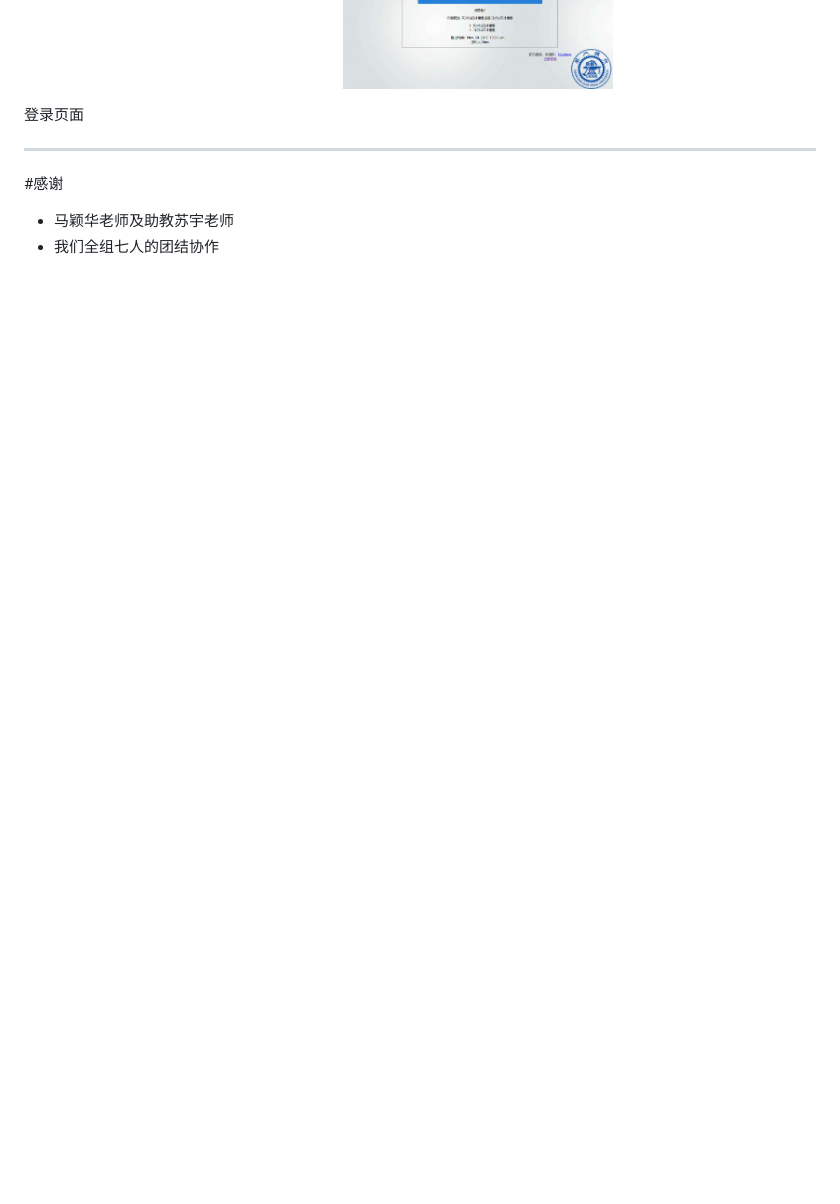
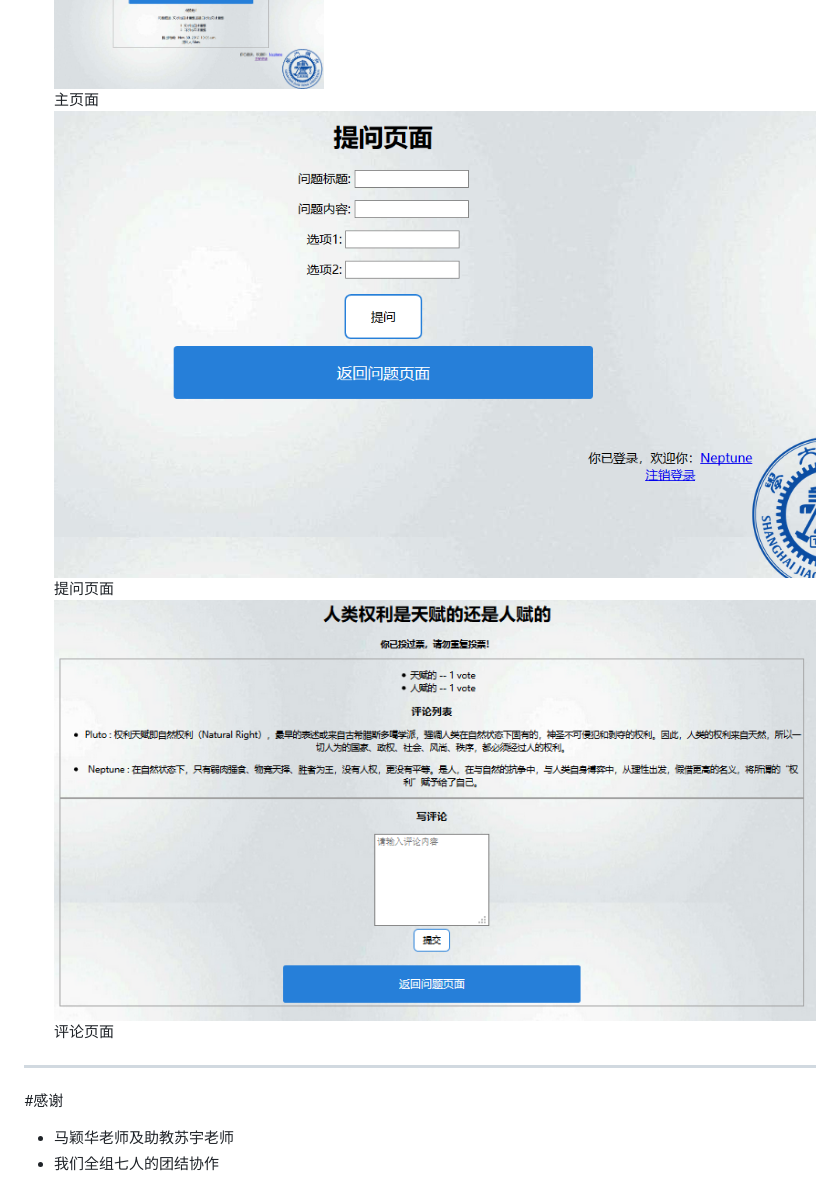
Before and after one commit to SE407-2017/Taking-Sides, a Markdown page: README.md, the part around the change printed below. Drawn GitHub-style; pictures changed too: 2.png (added), 3.png (added); blank space fills up the shorter version.

```diff
--- a/README.md
+++ b/README.md
@@ -16,6 +18,9 @@
 ![](0.png)
-
-登录页面
+主页面
+![](2.png)
+提问页面
+![](3.png)
+评论页面
 ***
 #感谢
 * 马颖华老师及助教苏宇老师
```
Also changed, not shown: other parts of README.md (+2 -0 lines), 1.png (added), 1 other file.
